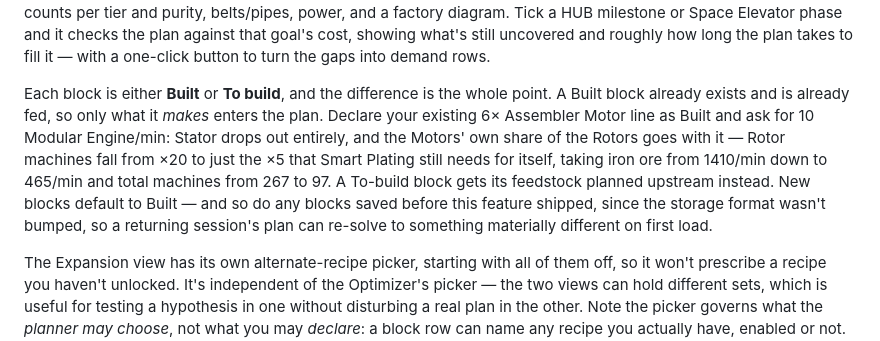
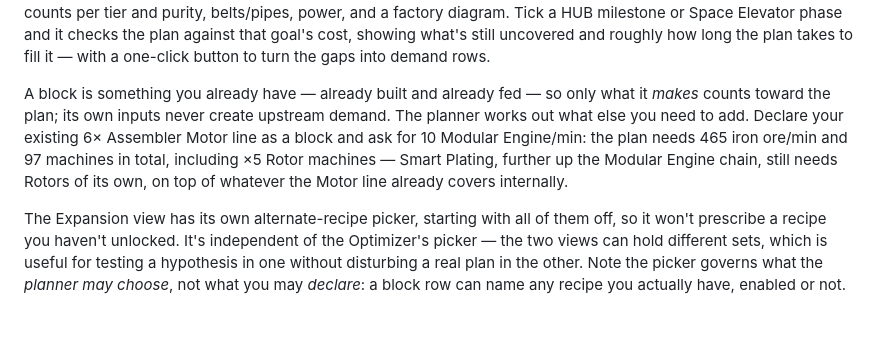
Before and after one commit to chandler-hong/satisfactory-optimizer, a Markdown page: README.md, the part around the change. Rendered like a GitHub page; blank space fills up the shorter version.

Commit message:
docs: catch up README and the maximize-mode spec/plan to the Built/To-build removal
5a6d19e dropped the Built/To-build choice, so a block always contributes gross
output only and never generates upstream demand. The README's Expansion section
and the active maximize-mode spec/plan still described the old two-kind block
and a minRates rate-floor that existed only to protect a To-build block's
feedstock — both stale now that there are no block deficits to floor.

README: replaced the Built/To-build paragraph with what a block actually means
today, keeping the worked example's numbers.

Spec: replaced the "To-build block in max mode" passage with why minRates was
unnecessary and later reverted, and generalized the primary-output exclusion
note from "both Built and To-build blocks" to every block.

Plan: removed minRates from Task 1's and Task 2's signatures, tests, steps and
commit messages (Task 1 is already implemented and reverted in code, so the
plan now matches it), and from Task 3's maxSets call and its targets/Consumes
description.

```diff
--- a/README.md
+++ b/README.md
@@ -37,16 +37,13 @@ diagram. Tick a HUB milestone or Space Elevator phase and it checks the plan aga
 goal's cost, showing what's still uncovered and roughly how long the plan takes to fill it —
 with a one-click button to turn the gaps into demand rows.
 
-Each block is either **Built** or **To build**, and the difference is the whole point. A
-Built block already exists and is already fed, so only what it *makes* enters the plan.
-Declare your existing 6× Assembler Motor line as Built and ask for 10 Modular Engine/min:
-Stator drops out entirely, and the Motors' own share of the Rotors goes with it — Rotor
-machines fall from ×20 to just the ×5 that Smart Plating still needs for itself, taking
-iron ore from 1410/min down to 465/min and total machines from 267 to 97. A To-build
-block gets its feedstock planned upstream instead. New blocks default to Built — and so
-do any blocks saved before this feature shipped, since the storage format wasn't bumped,
-so a returning session's plan can re-solve to something materially different on first
-load.
+A block is something you already have — already built and already fed — so only what it
+*makes* counts toward the plan; its own inputs never create upstream demand. The planner
+works out what else you need to add. Declare your existing 6× Assembler Motor line as a
+block and ask for 10 Modular Engine/min: the plan needs 465 iron ore/min and 97 machines
+in total, including ×5 Rotor machines — Smart Plating, further up the Modular Engine
+chain, still needs Rotors of its own, on top of whatever the Motor line already covers
+internally.
 
 The Expansion view has its own alternate-recipe picker, starting with all of them off, so it
 won't prescribe a recipe you haven't unlocked. It's independent of the Optimizer's picker —
```
Also changed, not shown: 2 other files.
